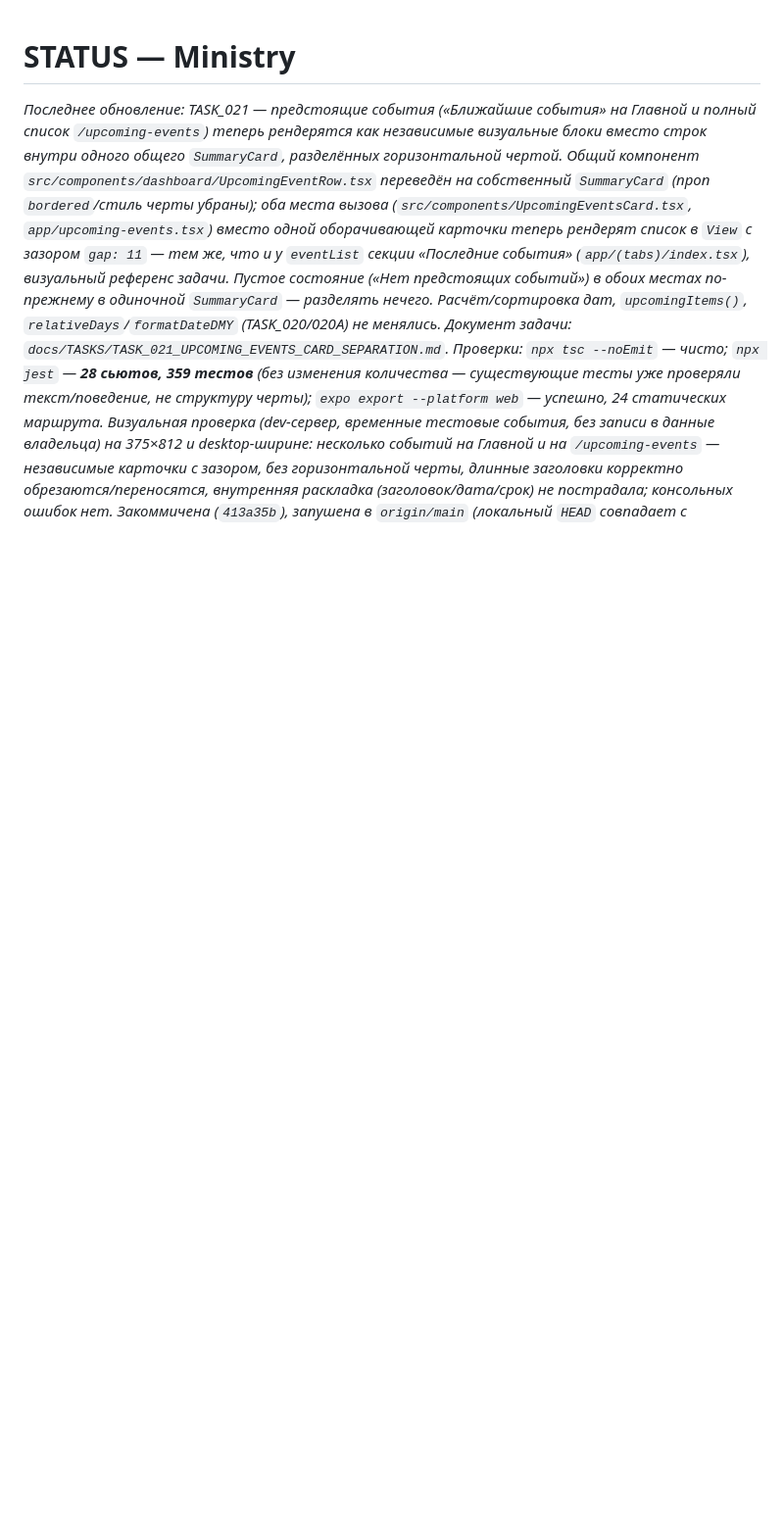
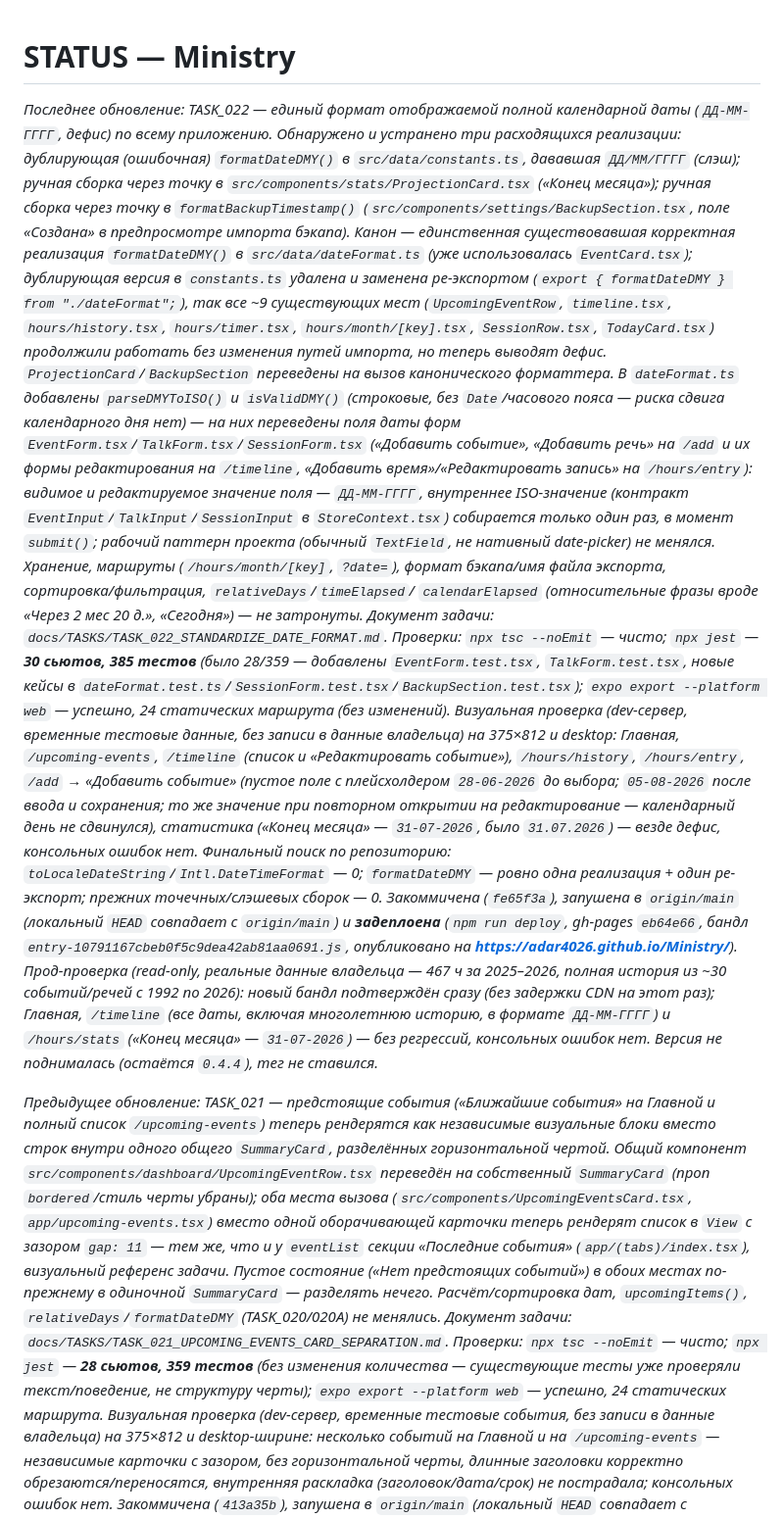
Before and after one commit to adar4026/Ministry, a Markdown page: docs/STATUS.md, the part around the change. Shown at 98% size. Drawn GitHub-style; blank space fills up the shorter version.

Commit message:
docs(status): record TASK_022 deploy

```diff
--- a/docs/STATUS.md
+++ b/docs/STATUS.md
@@ -1,6 +1,62 @@
 # STATUS — Ministry
 
-_Последнее обновление: TASK_021 — предстоящие события («Ближайшие события»
+_Последнее обновление: TASK_022 — единый формат отображаемой полной
+календарной даты (`ДД-ММ-ГГГГ`, дефис) по всему приложению. Обнаружено и
+устранено три расходящихся реализации: дублирующая (ошибочная)
+`formatDateDMY()` в `src/data/constants.ts`, дававшая `ДД/ММ/ГГГГ` (слэш);
+ручная сборка через точку в `src/components/stats/ProjectionCard.tsx`
+(«Конец месяца»); ручная сборка через точку в
+`formatBackupTimestamp()` (`src/components/settings/BackupSection.tsx`,
+поле «Создана» в предпросмотре импорта бэкапа). Канон — единственная
+существовавшая корректная реализация `formatDateDMY()` в
+`src/data/dateFormat.ts` (уже использовалась `EventCard.tsx`); дублирующая
+версия в `constants.ts` удалена и заменена ре-экспортом
+(`export { formatDateDMY } from "./dateFormat";`), так все ~9 существующих
+мест (`UpcomingEventRow`, `timeline.tsx`, `hours/history.tsx`,
+`hours/timer.tsx`, `hours/month/[key].tsx`, `SessionRow.tsx`,
+`TodayCard.tsx`) продолжили работать без изменения путей импорта, но
+теперь выводят дефис. `ProjectionCard`/`BackupSection` переведены на вызов
+канонического форматтера. В `dateFormat.ts` добавлены `parseDMYToISO()` и
+`isValidDMY()` (строковые, без `Date`/часового пояса — риска сдвига
+календарного дня нет) — на них переведены поля даты форм
+`EventForm.tsx`/`TalkForm.tsx`/`SessionForm.tsx` («Добавить событие»,
+«Добавить речь» на `/add` и их формы редактирования на `/timeline`,
+«Добавить время»/«Редактировать запись» на `/hours/entry`): видимое и
+редактируемое значение поля — `ДД-ММ-ГГГГ`, внутреннее ISO-значение
+(контракт `EventInput`/`TalkInput`/`SessionInput` в `StoreContext.tsx`)
+собирается только один раз, в момент `submit()`; рабочий паттерн проекта
+(обычный `TextField`, не нативный date-picker) не менялся. Хранение,
+маршруты (`/hours/month/[key]`, `?date=`), формат бэкапа/имя файла
+экспорта, сортировка/фильтрация, `relativeDays`/`timeElapsed`/
+`calendarElapsed` (относительные фразы вроде «Через 2 мес 20 д.»,
+«Сегодня») — не затронуты. Документ задачи:
+`docs/TASKS/TASK_022_STANDARDIZE_DATE_FORMAT.md`. Проверки:
+`npx tsc --noEmit` — чисто; `npx jest` — **30 сьютов, 385 тестов** (было
+28/359 — добавлены `EventForm.test.tsx`, `TalkForm.test.tsx`, новые кейсы в
+`dateFormat.test.ts`/`SessionForm.test.tsx`/`BackupSection.test.tsx`);
+`expo export --platform web` — успешно, 24 статических маршрута (без
+изменений). Визуальная проверка (dev-сервер, временные тестовые данные, без
+записи в данные владельца) на 375×812 и desktop: Главная, `/upcoming-events`,
+`/timeline` (список и «Редактировать событие»), `/hours/history`,
+`/hours/entry`, `/add` → «Добавить событие» (пустое поле с плейсхолдером
+`28-06-2026` до выбора; `05-08-2026` после ввода и сохранения; то же
+значение при повторном открытии на редактирование — календарный день не
+сдвинулся), статистика («Конец месяца» — `31-07-2026`, было `31.07.2026`) —
+везде дефис, консольных ошибок нет. Финальный поиск по репозиторию:
+`toLocaleDateString`/`Intl.DateTimeFormat` — 0; `formatDateDMY` — ровно одна
+реализация + один ре-экспорт; прежних точечных/слэшевых сборок — 0.
+Закоммичена (`fe65f3a`), запушена в `origin/main` (локальный `HEAD`
+совпадает с `origin/main`) и **задеплоена** (`npm run deploy`, gh-pages
+`eb64e66`, бандл `entry-10791167cbeb0f5c9dea42ab81aa0691.js`, опубликовано
+на **https://adar4026.github.io/Ministry/**). Прод-проверка (read-only,
+реальные данные владельца — 467 ч за 2025–2026, полная история из ~30
+событий/речей с 1992 по 2026): новый бандл подтверждён сразу (без задержки
+CDN на этот раз); Главная, `/timeline` (все даты, включая многолетнюю
+историю, в формате `ДД-ММ-ГГГГ`) и `/hours/stats` («Конец месяца» —
+`31-07-2026`) — без регрессий, консольных ошибок нет. Версия не
+поднималась (остаётся `0.4.4`), тег не ставился._
+
+_Предыдущее обновление: TASK_021 — предстоящие события («Ближайшие события»
 на Главной и полный список `/upcoming-events`) теперь рендерятся как
 независимые визуальные блоки вместо строк внутри одного общего
 `SummaryCard`, разделённых горизонтальной чертой. Общий компонент
```
